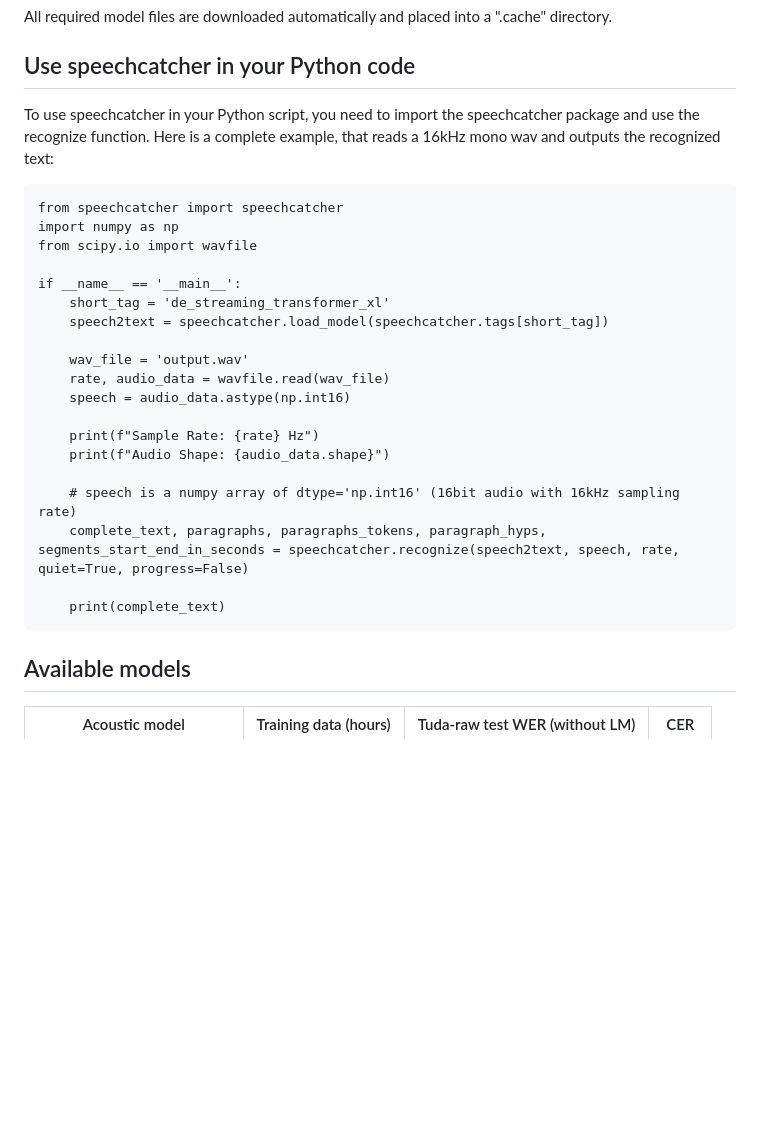
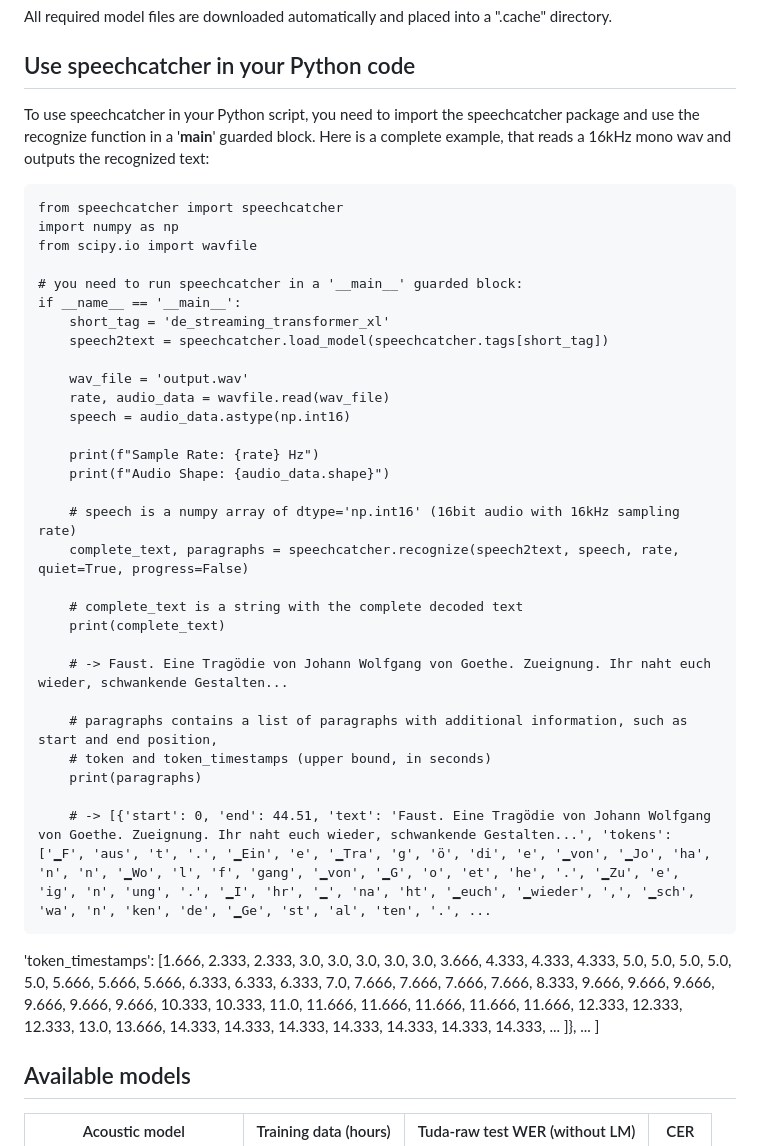
Before and after one commit to speechcatcher-asr/speechcatcher, a Markdown page: README.md, the part around the change. GitHub-like rendering; blank space fills up the shorter version.

Commit message:
added example of new output format

```diff
--- a/README.md
+++ b/README.md
@@ -52,12 +52,13 @@ All required model files are downloaded automatically and placed into a ".cache"
 
 ## Use speechcatcher in your Python code
 
-To use speechcatcher in your Python script, you need to import the speechcatcher package and use the recognize function. Here is a complete example, that reads a 16kHz mono wav and outputs the recognized text:
+To use speechcatcher in your Python script, you need to import the speechcatcher package and use the recognize function in a '__main__' guarded block. Here is a complete example, that reads a 16kHz mono wav and outputs the recognized text:
 
     from speechcatcher import speechcatcher
     import numpy as np
     from scipy.io import wavfile
 
+    # you need to run speechcatcher in a '__main__' guarded block:
     if __name__ == '__main__':
         short_tag = 'de_streaming_transformer_xl'
         speech2text = speechcatcher.load_model(speechcatcher.tags[short_tag])
@@ -70,9 +71,20 @@ To use speechcatcher in your Python script, you need to import the speechcatcher
         print(f"Audio Shape: {audio_data.shape}")
 
         # speech is a numpy array of dtype='np.int16' (16bit audio with 16kHz sampling rate)
-        complete_text, paragraphs, paragraphs_tokens, paragraph_hyps, segments_start_end_in_seconds = speechcatcher.recognize(speech2text, speech, rate, quiet=True, progress=False)
+        complete_text, paragraphs = speechcatcher.recognize(speech2text, speech, rate, quiet=True, progress=False)
 
+        # complete_text is a string with the complete decoded text
         print(complete_text)
+
+        # -> Faust. Eine Tragödie von Johann Wolfgang von Goethe. Zueignung. Ihr naht euch wieder, schwankende Gestalten...
+
+        # paragraphs contains a list of paragraphs with additional information, such as start and end position,
+        # token and token_timestamps (upper bound, in seconds)
+        print(paragraphs)
+
+        # -> [{'start': 0, 'end': 44.51, 'text': 'Faust. Eine Tragödie von Johann Wolfgang von Goethe. Zueignung. Ihr naht euch wieder, schwankende Gestalten...', 'tokens': ['▁F', 'aus', 't', '.', '▁Ein', 'e', '▁Tra', 'g', 'ö', 'di', 'e', '▁von', '▁Jo', 'ha', 'n', 'n', '▁Wo', 'l', 'f', 'gang', '▁von', '▁G', 'o', 'et', 'he', '.', '▁Zu', 'e', 'ig', 'n', 'ung', '.', '▁I', 'hr', '▁', 'na', 'ht', '▁euch', '▁wieder', ',', '▁sch', 'wa', 'n', 'ken', 'de', '▁Ge', 'st', 'al', 'ten', '.', ...
+'token_timestamps': [1.666, 2.333, 2.333, 3.0, 3.0, 3.0, 3.0, 3.0, 3.666, 4.333, 4.333, 4.333, 5.0, 5.0, 5.0, 5.0, 5.0, 5.666, 5.666, 5.666, 6.333, 6.333, 6.333, 7.0, 7.666, 7.666, 7.666, 7.666, 8.333, 9.666, 9.666, 9.666, 9.666, 9.666, 9.666, 10.333, 10.333, 11.0, 11.666, 11.666, 11.666, 11.666, 11.666, 12.333, 12.333, 12.333, 13.0, 13.666, 14.333, 14.333, 14.333, 14.333, 14.333, 14.333, 14.333, ... ]}, ... ]
+
 
 ## Available models
 
```
